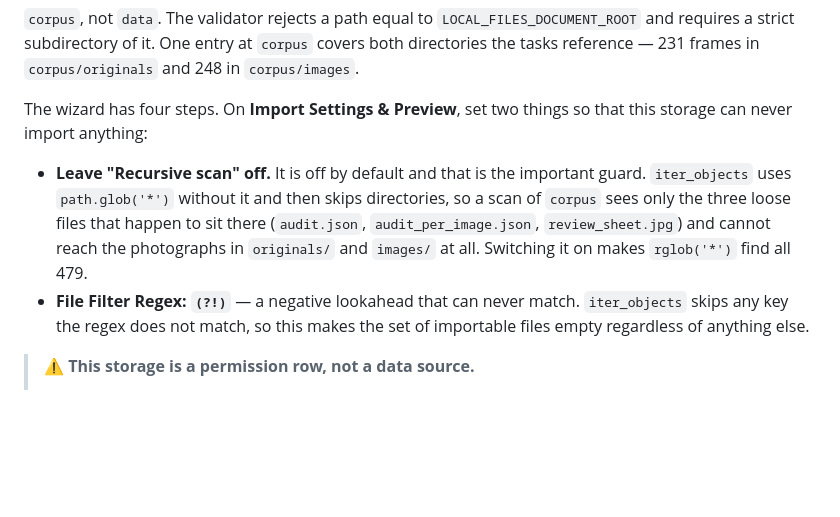
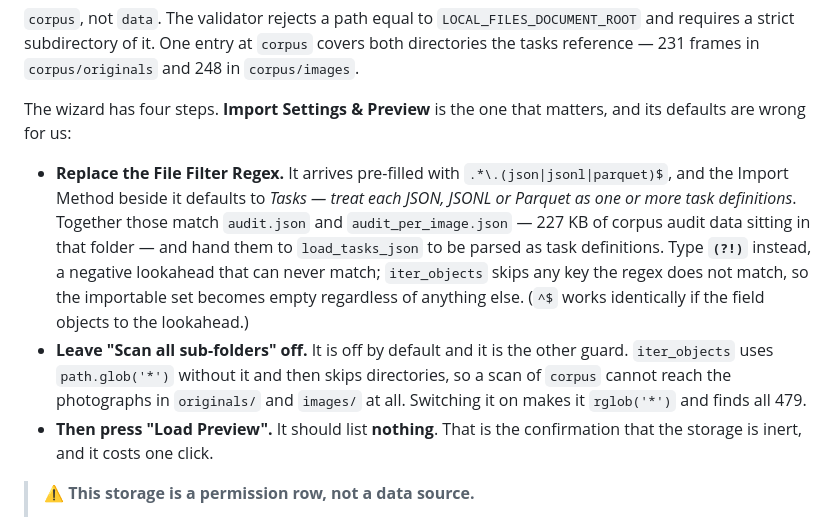
Before and after one commit to Jyoti0525/akshar, a Markdown page: docs/annotation-setup.md, the part around the change. Rendered like a GitHub page; blank space fills up the shorter version.

Commit message:
The wizard's default regex would have imported the corpus audit as tasks
Step 3 of the Connect Source Storage wizard arrives pre-filled with
.*\.(json|jsonl|parquet)$ and an Import Method of "Tasks - treat each JSON,
JSONL or Parquet as one or more task definitions per file". At data\corpus that
pair matches audit.json and audit_per_image.json -- 227 KB of corpus audit data
-- and hands them to load_tasks_json to be parsed as task definitions.

Neither file is a task definition. The document now says to replace the regex
with (?!) before going any further, and to press Load Preview and see an empty
list before pressing Next, which is a one-click confirmation that the storage is
inert.

Field names updated to the ones the wizard actually shows ("Scan all
sub-folders", "File Filter Regex", "Import Method") rather than the model's
attribute names, since the person following this is looking at the screen and
not at the source.

Co-Authored-By: Claude Opus 5 <noreply@anthropic.com>

```diff
--- a/docs/annotation-setup.md
+++ b/docs/annotation-setup.md
@@ -105,18 +105,25 @@ files**, and set
 at `corpus` covers both directories the tasks reference — 231 frames in
 `corpus/originals` and 248 in `corpus/images`.
 
-The wizard has four steps. On **Import Settings & Preview**, set two things so
-that this storage can never import anything:
+The wizard has four steps. **Import Settings & Preview** is the one that matters,
+and its defaults are wrong for us:
 
-- **Leave "Recursive scan" off.** It is off by default and that is the important
+- **Replace the File Filter Regex.** It arrives pre-filled with
+  `.*\.(json|jsonl|parquet)$`, and the Import Method beside it defaults to
+  *Tasks — treat each JSON, JSONL or Parquet as one or more task definitions*.
+  Together those match `audit.json` and `audit_per_image.json` — 227 KB of
+  corpus audit data sitting in that folder — and hand them to `load_tasks_json`
+  to be parsed as task definitions. Type **`(?!)`** instead, a negative
+  lookahead that can never match; `iter_objects` skips any key the regex does
+  not match, so the importable set becomes empty regardless of anything else.
+  (`^$` works identically if the field objects to the lookahead.)
+- **Leave "Scan all sub-folders" off.** It is off by default and it is the other
   guard. `iter_objects` uses `path.glob('*')` without it and then skips
-  directories, so a scan of `corpus` sees only the three loose files that
-  happen to sit there (`audit.json`, `audit_per_image.json`,
-  `review_sheet.jpg`) and cannot reach the photographs in `originals/` and
-  `images/` at all. Switching it on makes `rglob('*')` find all 479.
-- **File Filter Regex: `(?!)`** — a negative lookahead that can never match.
-  `iter_objects` skips any key the regex does not match, so this makes the set
-  of importable files empty regardless of anything else.
+  directories, so a scan of `corpus` cannot reach the photographs in
+  `originals/` and `images/` at all. Switching it on makes it `rglob('*')` and
+  finds all 479.
+- **Then press "Load Preview".** It should list **nothing**. That is the
+  confirmation that the storage is inert, and it costs one click.
 
 > ⚠️ **This storage is a permission row, not a data source.**
 >
```
